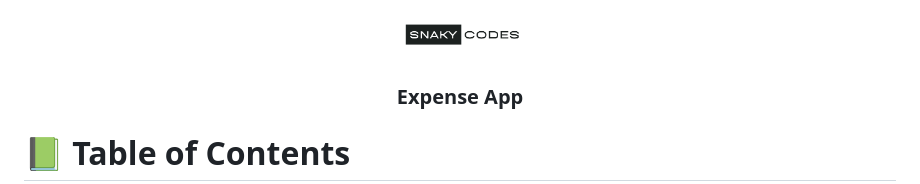
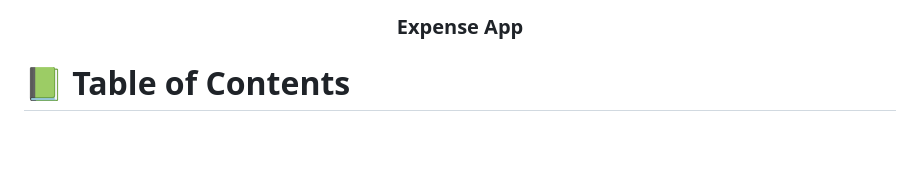
Before and after one commit to obibaadoma/Expense-App, a Markdown page: README.md, the part around the change. Rendered like a GitHub page; blank space fills up the shorter version.

```diff
--- a/README.md
+++ b/README.md
@@ -1,8 +1,7 @@
 <a name="readme-top"></a>
 
 <div align="center">
-  <img src="./logo.png" alt="logo" width="140"  height="auto" />
-  <br/>
+   <br/>
 
   <h3><b>Expense App</b></h3>
 
```
